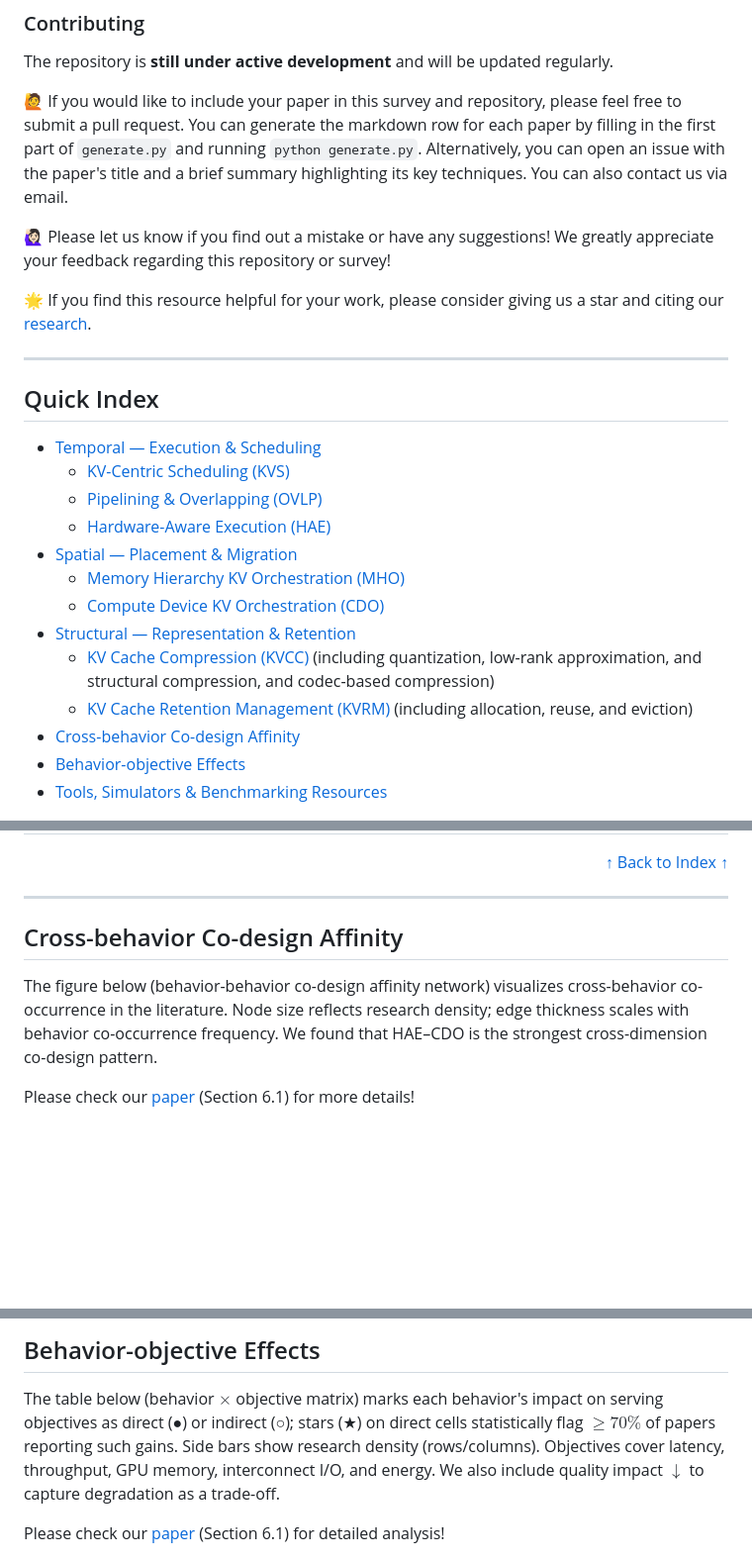
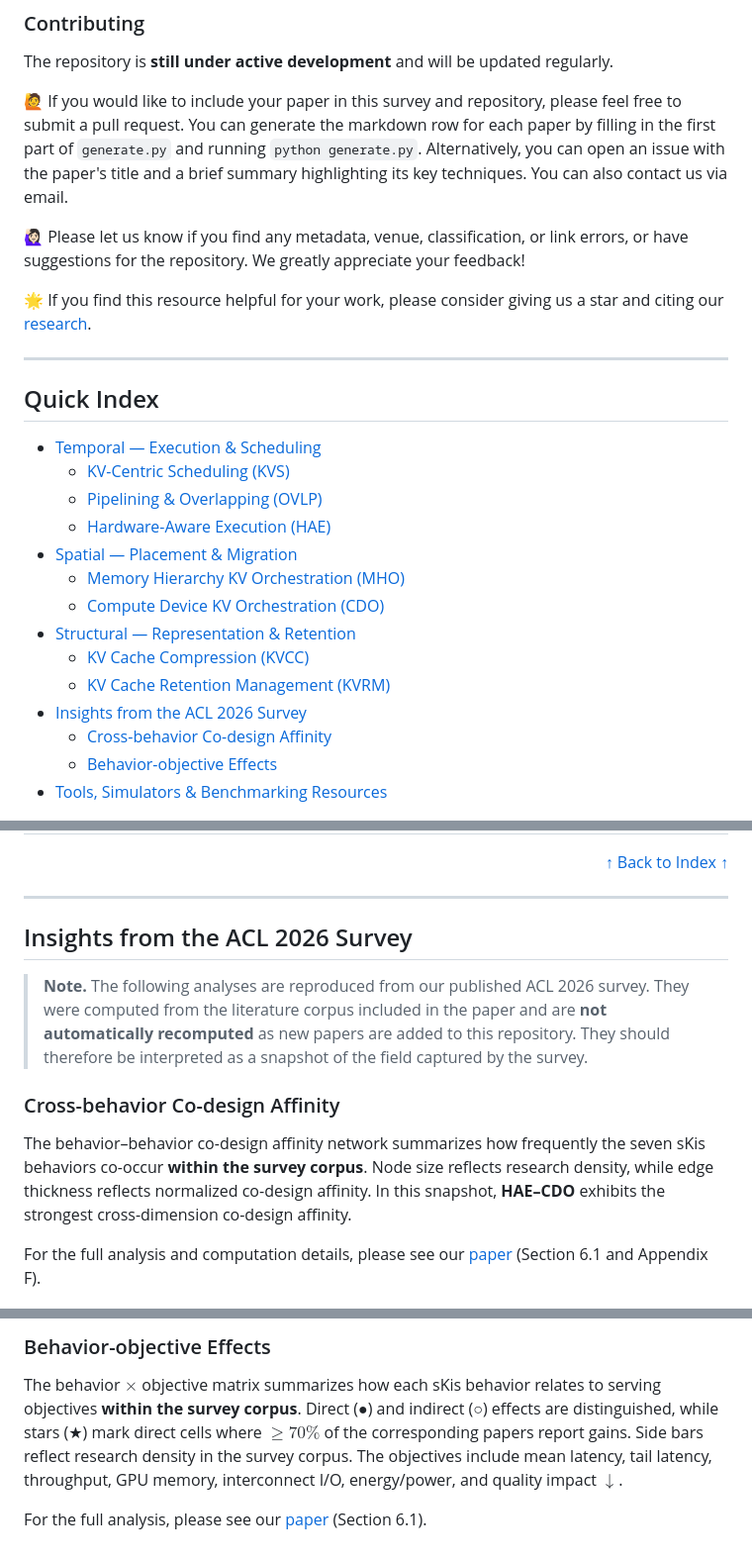
Before and after one commit to jjiantong/Awesome-KV-Cache-Optimization, a Markdown page: README.md, 3 parts joined by grey strips. Shown at 99% size. GitHub-like rendering; blank space fills up the shorter version.

````diff
--- a/README.md
+++ b/README.md
@@ -54,13 +55,11 @@ This repository aims to record papers of system-aware, serving-time, KV-centric
 
 The repository is **still under active development** and will be updated regularly.
 
-🙋 If you would like to include your paper in this survey and repository, please feel free to submit a pull request. You can generate the markdown row for each paper by filling in the first part of ```generate.py```
-and running ```python generate.py```. Alternatively, you can open an issue with the paper's title and a brief summary highlighting its key techniques. You can also contact us via email.
+🙋 If you would like to include your paper in this survey and repository, please feel free to submit a pull request. You can generate the markdown row for each paper by filling in the first part of ```generate.py``` and running ```python generate.py```. Alternatively, you can open an issue with the paper's title and a brief summary highlighting its key techniques. You can also contact us via email.
 
-🙋🏻‍♀️ Please let us know if you find out a mistake or have any suggestions! We greatly appreciate your feedback regarding this repository or survey!
+🙋🏻‍♀️ Please let us know if you find any metadata, venue, classification, or link errors, or have suggestions for the repository. We greatly appreciate your feedback!
 
 🌟 If you find this resource helpful for your work, please consider giving us a star and citing our [research](#citation).
-
 
 ---
 
@@ -76,9 +75,10 @@
   - [Memory Hierarchy KV Orchestration (MHO)](#memory-hierarchy-kv-orchestration)
   - [Compute Device KV Orchestration (CDO)](#compute-device-kv-orchestration)
 - [Structural — Representation \& Retention](#structural--representation--retention)
-  - [KV Cache Compression (KVCC)](#kv-cache-compression) (including quantization, low-rank approximation, and structural compression, and codec-based compression)
-  - [KV Cache Retention Management (KVRM)](#kv-cache-retention-management) (including allocation, reuse, and eviction)
-- [Cross-behavior Co-design Affinity](#cross-behavior-co-design-affinity)
-- [Behavior-objective Effects](#behavior-objective-effects)
+  - [KV Cache Compression (KVCC)](#kv-cache-compression)
+  - [KV Cache Retention Management (KVRM)](#kv-cache-retention-management)
+- [Insights from the ACL 2026 Survey](#insights-from-the-acl-2026-survey)
+  - [Cross-behavior Co-design Affinity](#cross-behavior-co-design-affinity)
+  - [Behavior-objective Effects](#behavior-objective-effects)
 - [Tools, Simulators \& Benchmarking Resources](#tools-simulators--benchmarking-resources)
 
@@ -494,12 +490,16 @@ KV cache eviction discards less critical KV entries (i.e., tokens) based on cert
 
 ---
 
-## Cross-behavior Co-design Affinity
+## Insights from the ACL 2026 Survey
 
-The figure below (behavior-behavior co-design affinity network) visualizes cross-behavior co-occurrence in the literature. Node size reflects research density; edge thickness scales with behavior co-occurrence frequency. We found that HAE–CDO is the strongest cross-dimension co-design pattern.
+> **Note.** The following analyses are reproduced from our published ACL 2026 survey. They were computed from the literature corpus included in the paper and are **not automatically recomputed** as new papers are added to this repository. They should therefore be interpreted as a snapshot of the field captured by the survey.
 
-Please check our [paper](https://aclanthology.org/2026.findings-acl.1916/) (Section 6.1) for more details!
 
+### Cross-behavior Co-design Affinity
+
+The behavior–behavior co-design affinity network summarizes how frequently the seven sKis behaviors co-occur **within the survey corpus**. Node size reflects research density, while edge thickness reflects normalized co-design affinity. In this snapshot, **HAE–CDO** exhibits the strongest cross-dimension co-design affinity.
+
+For the full analysis and computation details, please see our [paper](https://aclanthology.org/2026.findings-acl.1916/) (Section 6.1 and Appendix F).
 
 <p align="center">
     <img src="assets/behavior-behavior.png" width="70%"  style="align:center;"/>
@@ -516,11 +509,13 @@ Please check our [paper](https://aclanthology.org/2026.findings-acl.1916/) (Sect
 
 
 
-## Behavior-objective Effects
+### Behavior-objective Effects
 
-The table below (behavior $\times$ objective matrix) marks each behavior's impact on serving objectives as direct (<span style="color:#1E88E5">●</span>) or indirect (<span style="color:#1E88E5">○</span>); stars (<span style="color:#1E88E5">★</span>) on direct cells statistically flag $\geq70\%$ of papers reporting such gains. Side bars show research density (rows/columns). Objectives cover latency, throughput, GPU memory, interconnect I/O, and energy. We also include quality impact $\downarrow$ to capture degradation as a trade-off.
+The behavior $\times$ objective matrix summarizes how each sKis behavior relates to serving objectives **within the survey corpus**. Direct (<span style="color:#1E88E5">●</span>) and indirect (<span style="color:#1E88E5">○</span>) effects are distinguished, while stars (<span style="color:#1E88E5">★</span>) mark direct cells where $\geq70\%$ of the corresponding papers report gains. Side bars reflect research density in the survey corpus. The objectives include mean latency, tail latency, throughput, GPU memory, interconnect I/O, energy/power, and quality impact $\downarrow$.
 
-Please check our [paper](https://aclanthology.org/2026.findings-acl.1916/) (Section 6.1) for detailed analysis!
+For the full analysis, please see our [paper](https://aclanthology.org/2026.findings-acl.1916/) (Section 6.1).
+
+
 
 <p align="center">
     <img src="assets/behavior-objective.png" width="90%"  style="align:center;"/>
````
Also changed, not shown: other parts of README.md (+3 -13 lines).
